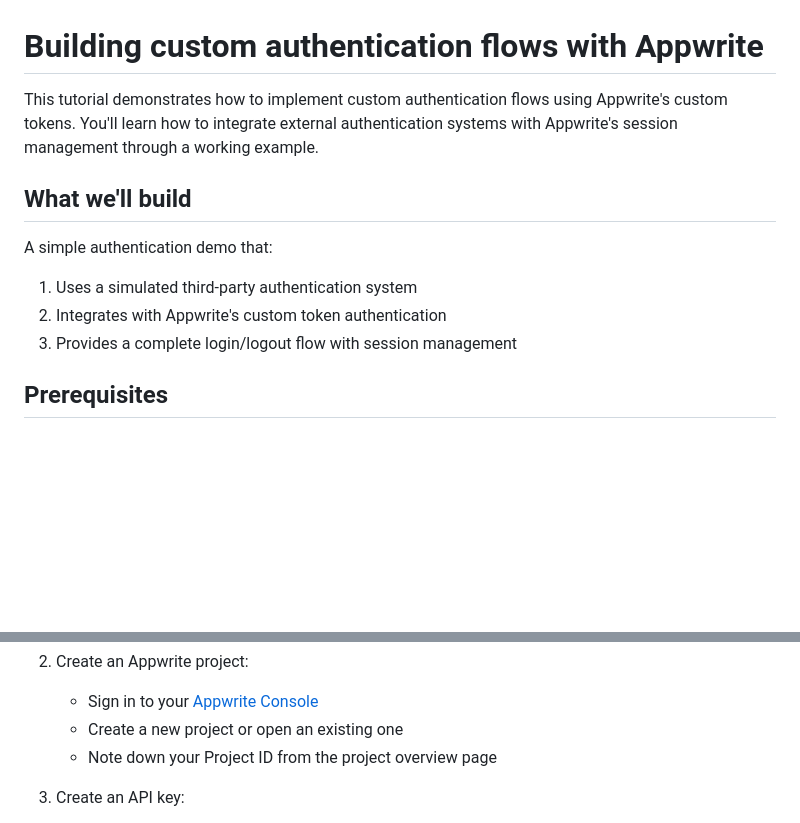
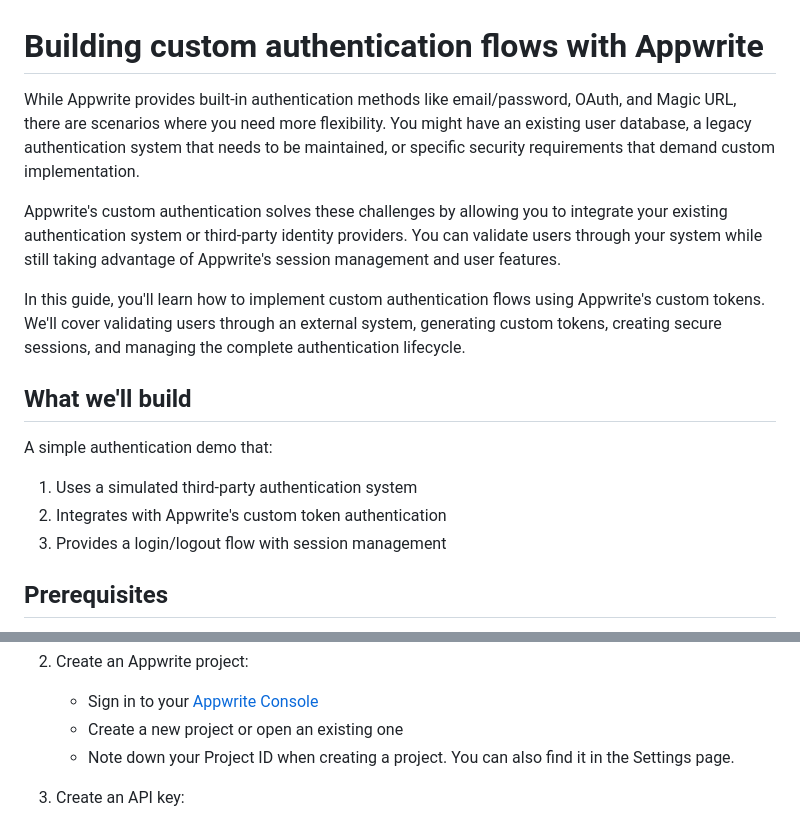
Before and after one commit to ebenezerdon/appwrite-custom-auth, a Markdown page: tutorial.md, 2 parts joined by grey strips. GitHub-like rendering; blank space fills up the shorter version.

Commit message:
Update article

```diff
--- a/tutorial.md
+++ b/tutorial.md
@@ -1,6 +1,10 @@
 # Building custom authentication flows with Appwrite
 
-This tutorial demonstrates how to implement custom authentication flows using Appwrite's custom tokens. You'll learn how to integrate external authentication systems with Appwrite's session management through a working example.
+While Appwrite provides built-in authentication methods like email/password, OAuth, and Magic URL, there are scenarios where you need more flexibility. You might have an existing user database, a legacy authentication system that needs to be maintained, or specific security requirements that demand custom implementation.
+
+Appwrite's custom authentication solves these challenges by allowing you to integrate your existing authentication system or third-party identity providers. You can validate users through your system while still taking advantage of Appwrite's session management and user features.
+
+In this guide, you'll learn how to implement custom authentication flows using Appwrite's custom tokens. We'll cover validating users through an external system, generating custom tokens, creating secure sessions, and managing the complete authentication lifecycle.
 
 ## What we'll build
 
@@ -8,7 +12,7 @@ A simple authentication demo that:
 
 1. Uses a simulated third-party authentication system
 2. Integrates with Appwrite's custom token authentication
-3. Provides a complete login/logout flow with session management
+3. Provides a login/logout flow with session management
 
 ## Prerequisites
 
@@ -30,7 +34,7 @@ node --version  # Should be v14 or higher
 
    - Sign in to your [Appwrite Console](https://cloud.appwrite.io)
    - Create a new project or open an existing one
-   - Note down your Project ID from the project overview page
+   - Note down your Project ID when creating a project. You can also find it in the Settings page.
 
 3. Create an API key:
 
```
